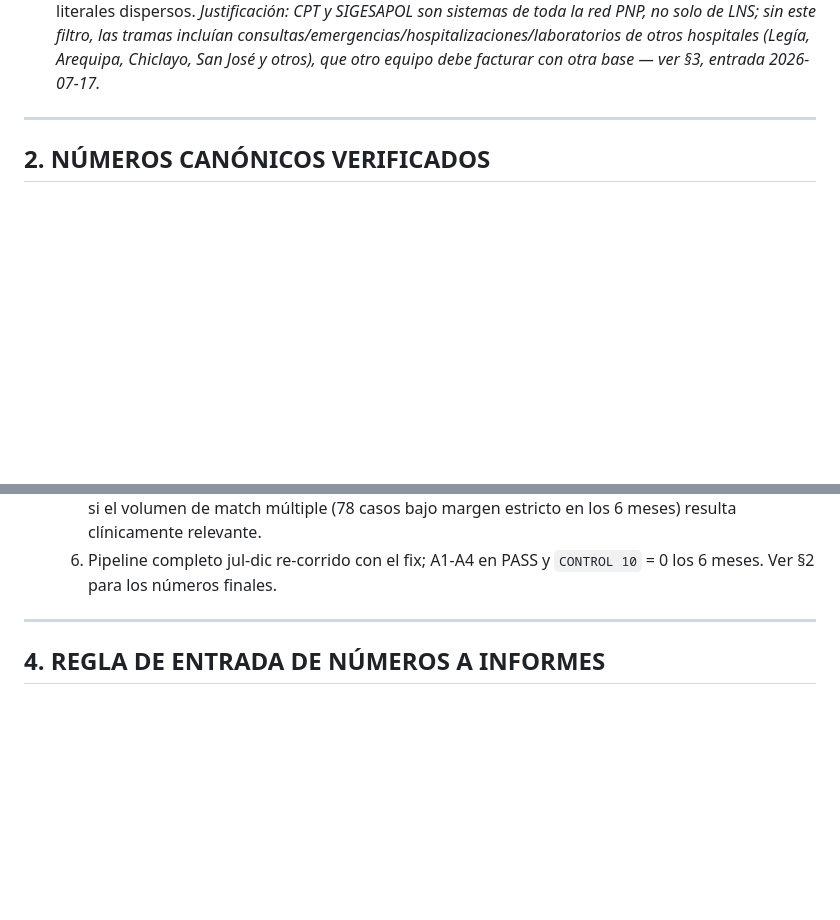
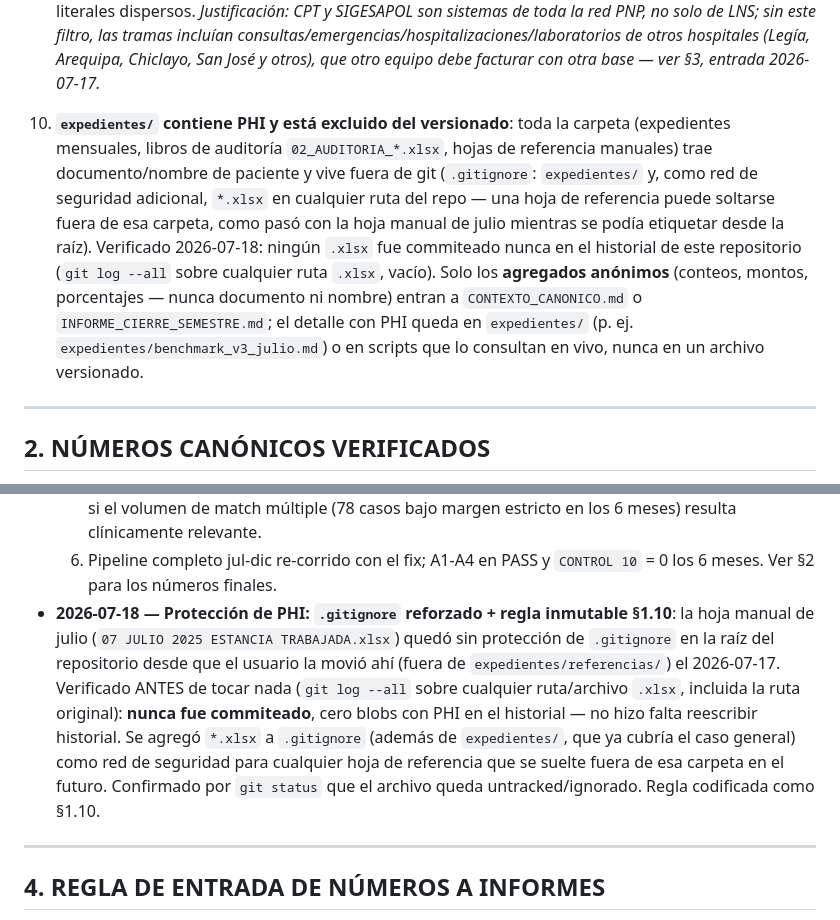
Before and after one commit to xZhask/querys_tramas, a Markdown page: CONTEXTO_CANONICO.md, 2 parts joined by grey strips. Rendered like a GitHub page; blank space fills up the shorter version.

Commit message:
Documentar regla de PHI (expedientes/ fuera de versionado) en CONTEXTO_CANONICO
Regla inmutable 1.10 + entrada en historial de decisiones: verificacion de
que el xlsx de referencia nunca se commiteo, y la razon del refuerzo en
.gitignore (commit ac2173e).

Co-Authored-By: Claude Sonnet 5 <noreply@anthropic.com>

```diff
--- a/CONTEXTO_CANONICO.md
+++ b/CONTEXTO_CANONICO.md
@@ -86,6 +86,21 @@
    consultas/emergencias/hospitalizaciones/laboratorios de otros hospitales
    (Legía, Arequipa, Chiclayo, San José y otros), que otro equipo debe
    facturar con otra base — ver §3, entrada 2026-07-17.*
+
+10. **`expedientes/` contiene PHI y está excluido del versionado**: toda la
+    carpeta (expedientes mensuales, libros de auditoría `02_AUDITORIA_*.xlsx`,
+    hojas de referencia manuales) trae documento/nombre de paciente y vive
+    fuera de git (`.gitignore`: `expedientes/` y, como red de seguridad
+    adicional, `*.xlsx` en cualquier ruta del repo — una hoja de referencia
+    puede soltarse fuera de esa carpeta, como pasó con la hoja manual de
+    julio mientras se podía etiquetar desde la raíz). Verificado 2026-07-18:
+    ningún `.xlsx` fue commiteado nunca en el historial de este repositorio
+    (`git log --all` sobre cualquier ruta `.xlsx`, vacío). Solo los
+    **agregados anónimos** (conteos, montos, porcentajes — nunca documento ni
+    nombre) entran a `CONTEXTO_CANONICO.md` o `INFORME_CIERRE_SEMESTRE.md`;
+    el detalle con PHI queda en `expedientes/` (p. ej.
+    `expedientes/benchmark_v3_julio.md`) o en scripts que lo consultan en
+    vivo, nunca en un archivo versionado.
 
 ---
 
@@ -427,6 +442,18 @@
      meses) resulta clínicamente relevante.
   6. Pipeline completo jul-dic re-corrido con el fix; A1-A4 en PASS y
      `CONTROL 10` = 0 los 6 meses. Ver §2 para los números finales.
+- **2026-07-18 — Protección de PHI: `.gitignore` reforzado + regla
+  inmutable §1.10**: la hoja manual de julio (`07 JULIO 2025 ESTANCIA
+  TRABAJADA.xlsx`) quedó sin protección de `.gitignore` en la raíz del
+  repositorio desde que el usuario la movió ahí (fuera de
+  `expedientes/referencias/`) el 2026-07-17. Verificado ANTES de tocar nada
+  (`git log --all` sobre cualquier ruta/archivo `.xlsx`, incluida la ruta
+  original): **nunca fue commiteado**, cero blobs con PHI en el historial —
+  no hizo falta reescribir historial. Se agregó `*.xlsx` a `.gitignore`
+  (además de `expedientes/`, que ya cubría el caso general) como red de
+  seguridad para cualquier hoja de referencia que se suelte fuera de esa
+  carpeta en el futuro. Confirmado por `git status` que el archivo queda
+  untracked/ignorado. Regla codificada como §1.10.
 
 ---
 
```
